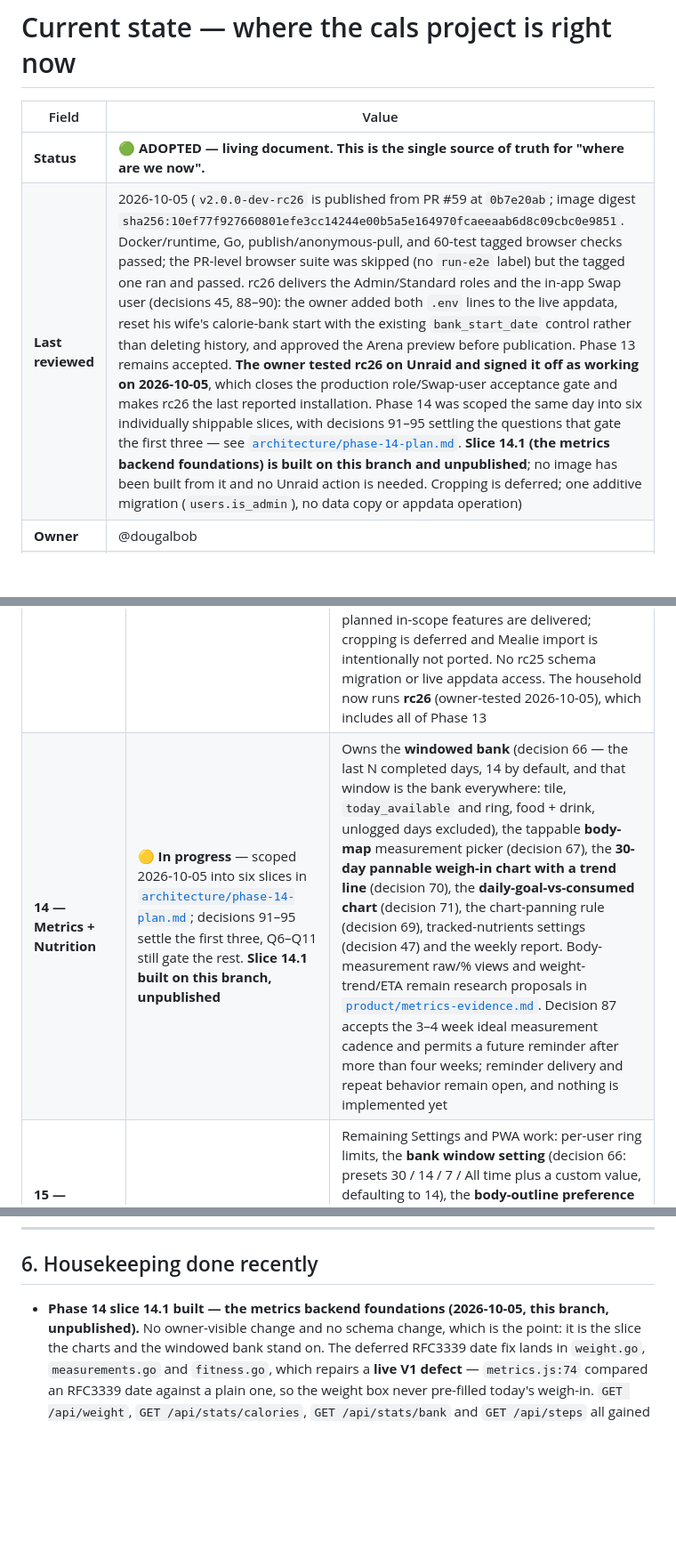
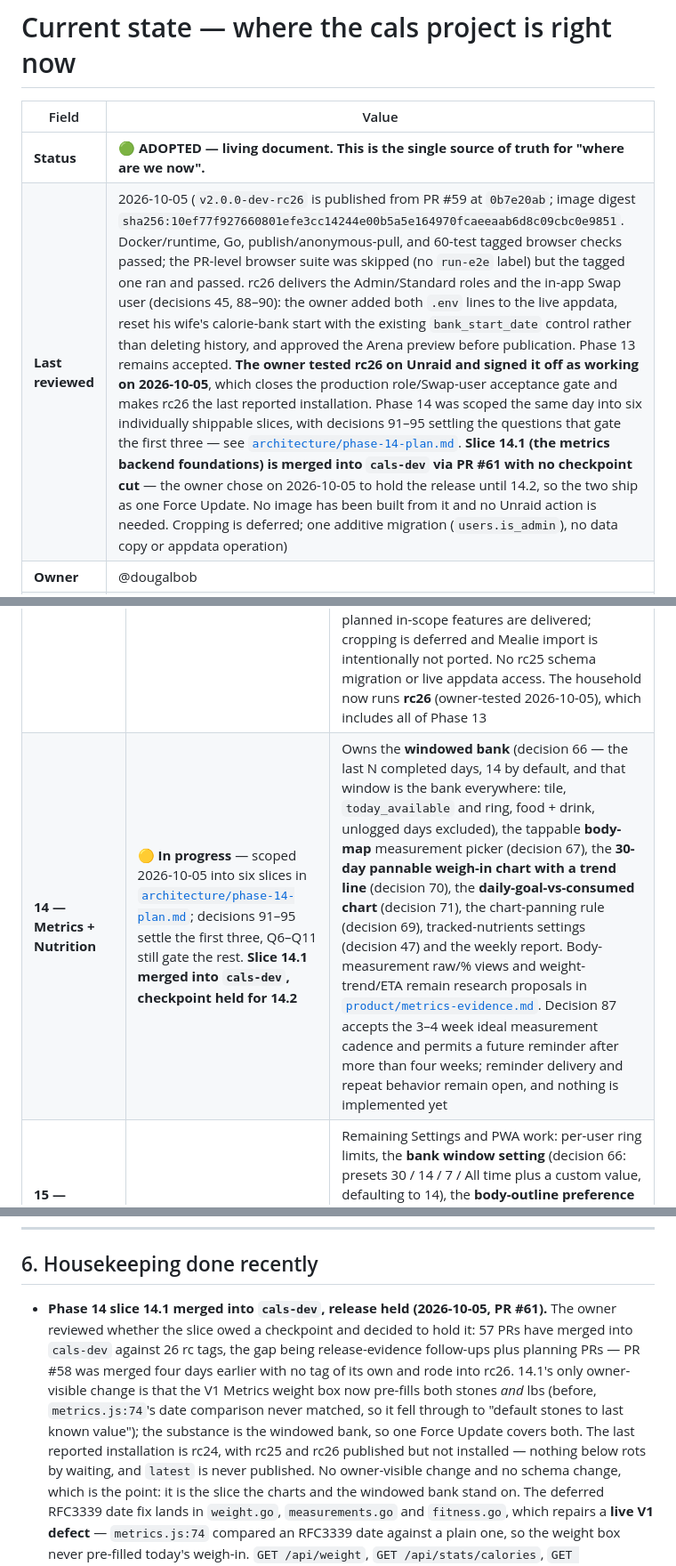
Before and after one commit to dougalbob/cals, a Markdown page: docs/CURRENT_STATE.md, 3 parts joined by grey strips. Shown at 89% size. GitHub-like rendering; blank space fills up the shorter version.

Commit message:
docs: record that slice 14.1 merges with its checkpoint held for 14.2
Owner decision 2026-10-05: merge PR #61 into cals-dev but cut no tag. The
rationale is recorded in CURRENT_STATE.md so the deferral does not read as an
oversight - 57 PRs have merged into cals-dev against 26 rc tags, and PR #58 was
merged four days earlier with no tag of its own and rode into rc26. 14.1's only
owner-visible change is the V1 Metrics weight pre-fill; the substance is 14.2,
the windowed bank, so one Force Update will cover both.

```diff
--- a/docs/CURRENT_STATE.md
+++ b/docs/CURRENT_STATE.md
@@ -3,7 +3,7 @@
 | Field | Value |
 |---|---|
 | **Status** | 🟢 **ADOPTED — living document. This is the single source of truth for "where are we now".** |
-| **Last reviewed** | 2026-10-05 (`v2.0.0-dev-rc26` is published from PR #59 at `0b7e20ab`; image digest `sha256:10ef77f927660801efe3cc14244e00b5a5e164970fcaeeaab6d8c09cbc0e9851`. Docker/runtime, Go, publish/anonymous-pull, and 60-test tagged browser checks passed; the PR-level browser suite was skipped (no `run-e2e` label) but the tagged one ran and passed. rc26 delivers the Admin/Standard roles and the in-app Swap user (decisions 45, 88–90): the owner added both `.env` lines to the live appdata, reset his wife's calorie-bank start with the existing `bank_start_date` control rather than deleting history, and approved the Arena preview before publication. Phase 13 remains accepted. **The owner tested rc26 on Unraid and signed it off as working on 2026-10-05**, which closes the production role/Swap-user acceptance gate and makes rc26 the last reported installation. Phase 14 was scoped the same day into six individually shippable slices, with decisions 91–95 settling the questions that gate the first three — see [`architecture/phase-14-plan.md`](architecture/phase-14-plan.md). **Slice 14.1 (the metrics backend foundations) is built on this branch and unpublished**; no image has been built from it and no Unraid action is needed. Cropping is deferred; one additive migration (`users.is_admin`), no data copy or appdata operation) |
+| **Last reviewed** | 2026-10-05 (`v2.0.0-dev-rc26` is published from PR #59 at `0b7e20ab`; image digest `sha256:10ef77f927660801efe3cc14244e00b5a5e164970fcaeeaab6d8c09cbc0e9851`. Docker/runtime, Go, publish/anonymous-pull, and 60-test tagged browser checks passed; the PR-level browser suite was skipped (no `run-e2e` label) but the tagged one ran and passed. rc26 delivers the Admin/Standard roles and the in-app Swap user (decisions 45, 88–90): the owner added both `.env` lines to the live appdata, reset his wife's calorie-bank start with the existing `bank_start_date` control rather than deleting history, and approved the Arena preview before publication. Phase 13 remains accepted. **The owner tested rc26 on Unraid and signed it off as working on 2026-10-05**, which closes the production role/Swap-user acceptance gate and makes rc26 the last reported installation. Phase 14 was scoped the same day into six individually shippable slices, with decisions 91–95 settling the questions that gate the first three — see [`architecture/phase-14-plan.md`](architecture/phase-14-plan.md). **Slice 14.1 (the metrics backend foundations) is merged into `cals-dev` via PR #61 with no checkpoint cut** — the owner chose on 2026-10-05 to hold the release until 14.2, so the two ship as one Force Update. No image has been built from it and no Unraid action is needed. Cropping is deferred; one additive migration (`users.is_admin`), no data copy or appdata operation) |
 | **Owner** | @dougalbob |
 | **Purpose** | Stop status drifting across four documents. Anything dated or narrative belongs in [`history/rebuild-log.md`](history/rebuild-log.md); this page describes **today only** and is updated whenever the state changes |
 | **Related** | [`architecture/rebuild-kickoff.md`](architecture/rebuild-kickoff.md) (first commands), [`architecture/frontend-strategy.md`](architecture/frontend-strategy.md) (the plan), [`product/vision-and-open-questions.md`](product/vision-and-open-questions.md) (decisions and open questions), [`architecture/data-copy-warning.md`](architecture/data-copy-warning.md) (read before touching appdata), [`product/metrics-evidence.md`](product/metrics-evidence.md) (Phase 14 metrics research) |
@@ -46,7 +46,7 @@ Phases 11–16 are defined in [`frontend-strategy.md`](architecture/frontend-str
 | **11 — Foundation** | ✅ Merged (PR #5) | React 19 + TS + Vite + Tailwind shell at `/next/`, typed API client, fixture API, lint/typecheck/tests |
 | **12 — Diary** | ✅ Original Phase 12 owner approval 2026-10-03 (PR #22, `v2.0.0-dev-rc8`); later mobile Edit-quantity fix shipped in rc22 and included through rc25, which the owner signed off with all published RCs on 2026-10-04 | Water/quick drinks remain on Diary, with one ledger for fluids, drink calories in the bank, quantity Edit, dual ring and Hydration relabel (rc15). The mobile fix keeps Cancel/Save in a fixed sheet footer, independently scrolls the sheet content and locks background-page scrolling. Decision 85's confirmation before deleting a populated meal entry is included in rc25 |
 | **13 — Foods + Recipes** | ✅ Complete — owner signed off all published RC candidates through rc25 on 2026-10-04 | **rc19** (PR #44) safely edits existing recipe content without rewriting Diary snapshots and transactionally refreshes dependent recipes after food corrections. **rc22** (PR #50) adds the shared orange Own creation marker and Today/Diary polish. **rc24** (PR #54) adds `/recipes/new` and transactional `POST /api/recipes`; no schema migration. **rc25** (PR #56) adds uncropped image upload at creation and replacement on detail, the Own creation recipe-details filter checkbox, and Diary meal-entry delete confirmation (decisions 82–85). All planned in-scope features are delivered; cropping is deferred and Mealie import is intentionally not ported. No rc25 schema migration or live appdata access. The household now runs **rc26** (owner-tested 2026-10-05), which includes all of Phase 13 |
-| **14 — Metrics + Nutrition** | 🟡 **In progress** — scoped 2026-10-05 into six slices in [`architecture/phase-14-plan.md`](architecture/phase-14-plan.md); decisions 91–95 settle the first three, Q6–Q11 still gate the rest. **Slice 14.1 built on this branch, unpublished** | Owns the **windowed bank** (decision 66 — the last N completed days, 14 by default, and that window is the bank everywhere: tile, `today_available` and ring, food + drink, unlogged days excluded), the tappable **body-map** measurement picker (decision 67), the **30-day pannable weigh-in chart with a trend line** (decision 70), the **daily-goal-vs-consumed chart** (decision 71), the chart-panning rule (decision 69), tracked-nutrients settings (decision 47) and the weekly report. Body-measurement raw/% views and weight-trend/ETA remain research proposals in [`product/metrics-evidence.md`](product/metrics-evidence.md). Decision 87 accepts the 3–4 week ideal measurement cadence and permits a future reminder after more than four weeks; reminder delivery and repeat behavior remain open, and nothing is implemented yet |
+| **14 — Metrics + Nutrition** | 🟡 **In progress** — scoped 2026-10-05 into six slices in [`architecture/phase-14-plan.md`](architecture/phase-14-plan.md); decisions 91–95 settle the first three, Q6–Q11 still gate the rest. **Slice 14.1 merged into `cals-dev`, checkpoint held for 14.2** | Owns the **windowed bank** (decision 66 — the last N completed days, 14 by default, and that window is the bank everywhere: tile, `today_available` and ring, food + drink, unlogged days excluded), the tappable **body-map** measurement picker (decision 67), the **30-day pannable weigh-in chart with a trend line** (decision 70), the **daily-goal-vs-consumed chart** (decision 71), the chart-panning rule (decision 69), tracked-nutrients settings (decision 47) and the weekly report. Body-measurement raw/% views and weight-trend/ETA remain research proposals in [`product/metrics-evidence.md`](product/metrics-evidence.md). Decision 87 accepts the 3–4 week ideal measurement cadence and permits a future reminder after more than four weeks; reminder delivery and repeat behavior remain open, and nothing is implemented yet |
 | **15 — Settings + PWA** | ⬜ Not started | Remaining Settings and PWA work: per-user ring limits, the **bank window setting** (decision 66: presets 30 / 14 / 7 / All time plus a custom value, defaulting to 14), the **body-outline preference** behind decision 67, themes, and PWA/offline behaviour. The Admin/Standard role and in-app swap-user feature (decision 45) was pulled forward under decision 88 and is **built and published in rc26** |
 | **16 — Cutover** | ⬜ Not started | Delete the legacy UI, make React the single SPA. Owner-approved UI improvement is the gate |
 
@@ -130,7 +130,14 @@ Full reasoning and every open sub-question:
 
 ## 6. Housekeeping done recently
 
-- **Phase 14 slice 14.1 built — the metrics backend foundations (2026-10-05, this branch, unpublished).**
+- **Phase 14 slice 14.1 merged into `cals-dev`, release held (2026-10-05, PR #61).** The owner reviewed
+  whether the slice owed a checkpoint and decided to hold it: 57 PRs have merged into `cals-dev` against
+  26 rc tags, the gap being release-evidence follow-ups plus planning PRs — PR #58 was merged four days
+  earlier with no tag of its own and rode into rc26. 14.1's only owner-visible change is that the V1
+  Metrics weight box now pre-fills both stones *and* lbs (before, `metrics.js:74`'s date comparison
+  never matched, so it fell through to "default stones to last known value"); the substance is the
+  windowed bank, so one Force Update covers both. The last reported installation is rc24, with rc25 and
+  rc26 published but not installed — nothing below rots by waiting, and `latest` is never published.
   No owner-visible change and no schema change, which is the point: it is the slice the charts and the
   windowed bank stand on. The deferred RFC3339 date fix lands in `weight.go`, `measurements.go` and
   `fitness.go`, which repairs a **live V1 defect** — `metrics.js:74` compared an RFC3339 date against a
```
Also changed, not shown: other parts of docs/CURRENT_STATE.md (+1 -1 lines).
